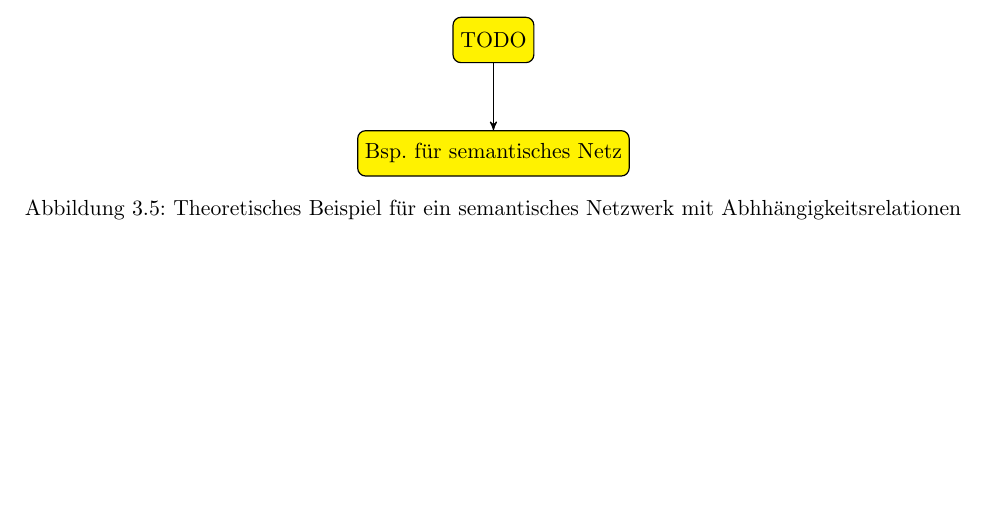
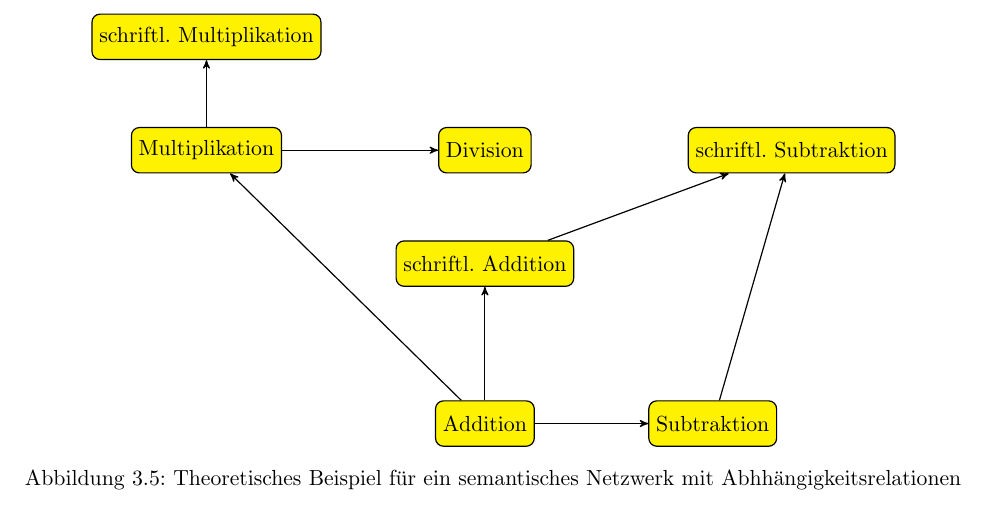
Before and after one commit to mervyn-mccreight/adaptive-learning-seminar, a LaTeX thesis (seminar/adaptive_learning_seminar.tex, which reads seminar/kapitel/ITS.tex): part of page 14 of 24 before the commit and part of page 15 of 24 after it, cut at the place of the change, the shorter picture padded with empty space. Compiled offline with pdfLaTeX; an older LaTeX class or package is replaced by its successor.

Commit message:
add semantic net example figure

```diff
--- a/seminar/kapitel/ITS.tex
+++ b/seminar/kapitel/ITS.tex
@@ -372,17 +372,28 @@ Eine mögliche Form einer Relation, die auch häufig in semantischen Netzen für
 ist eine Voraussetzung. Solch eine Relation würde ausdrücken, dass eine Wissenseinheit zwingend notwendig ist,
 um eine andere Wissenseinheit zu verstehen. In diesem Fall würde es sich bei dem semantischen Netz um einen gerichteten Graphen handeln.
 
-\begin{figure}[!ht]
+\begin{figure}[!htb]
 	\centering
 
-	\begin{tikzpicture}[->,>=stealth', node distance=2cm,
+	\begin{tikzpicture}[->,>=stealth', node distance=2cm and 2cm,
                     semithick]
 			\tikzstyle{comp2} = [fill=yellow, draw, rectangle, rounded corners, minimum height=0.8cm]
 
-			\node[comp2]	(A)                    	{TODO};
-			\node[comp2]  (B) [below of=A] 				{Bsp. für semantisches Netz};
+			\node[comp2]	(A)                    	{Addition};
+			\node[comp2]  (B) [right=of A] 				{Subtraktion};
+			\node[comp2]  (C) [above=of A] 				{schriftl. Addition};
+			\node[comp2]  (D) [above of=B, right=of C] 	{schriftl. Subtraktion};
+			\node[comp2]  (E) [above of=A, left=of C] 	{Multiplikation};
+			\node[comp2]  (F) [above of=C] 	{Division};
+			\node[comp2]  (G) [above of=E] 	{schriftl. Multiplikation};
 
 			\path (A) edge              (B)
+						(A) edge              (C)
+						(A) edge              (E)
+						(B) edge              (D)
+						(C) edge              (D)
+						(E) edge              (G)
+						(E) edge              (F)
 			;
 			\end{tikzpicture}
 	\caption{Theoretisches Beispiel für ein semantisches Netzwerk mit Abhhängigkeitsrelationen}
```
Also changed, not shown: seminar/adaptive_learning_seminar.pdf, seminar/kapitel/ITS.tex (8 more changed lines).
